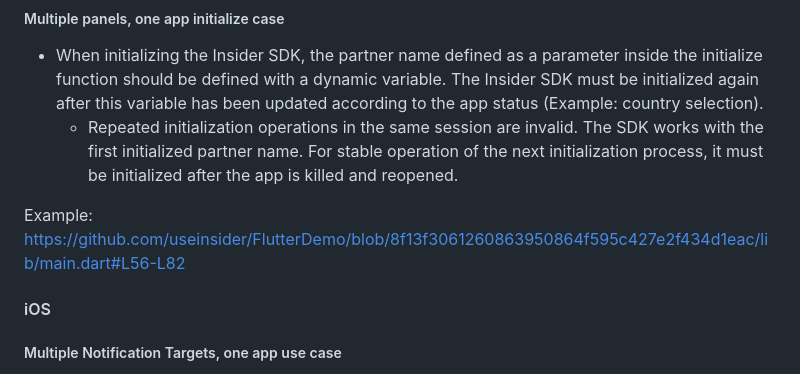
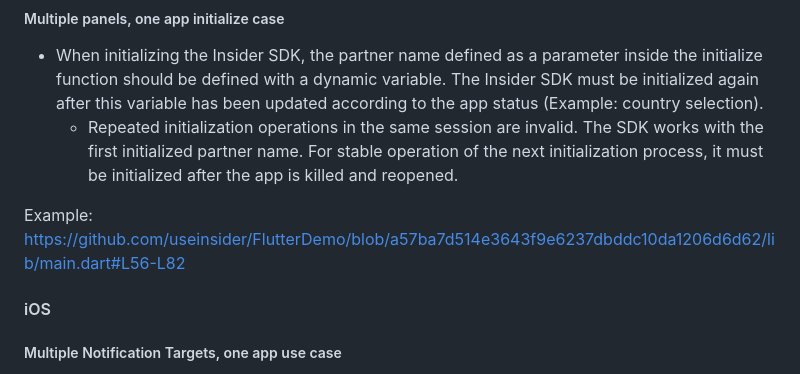
Before and after one commit to useinsider/FlutterDemo, a Markdown page: README.md, the part around the change. GitHub-like rendering.

```diff
--- a/README.md
+++ b/README.md
@@ -70,7 +70,7 @@ To handle multiple panels in one app, some adjustments are required.
 * When initializing the Insider SDK, the partner name defined as a parameter inside the initialize function should be defined with a dynamic variable. The Insider SDK must be initialized again after this variable has been updated according to the app status (Example: country selection).
     - Repeated initialization operations in the same session are invalid. The SDK works with the first initialized partner name. For stable operation of the next initialization process, it must be initialized after the app is killed and reopened.
 
-Example: https://github.com/useinsider/FlutterDemo/blob/8f13f3061260863950864f595c427e2f434d1eac/lib/main.dart#L56-L82
+Example: https://github.com/useinsider/FlutterDemo/blob/a57ba7d514e3643f9e6237dbddc10da1206d6d62/lib/main.dart#L56-L82
 
 #### iOS
 
```
